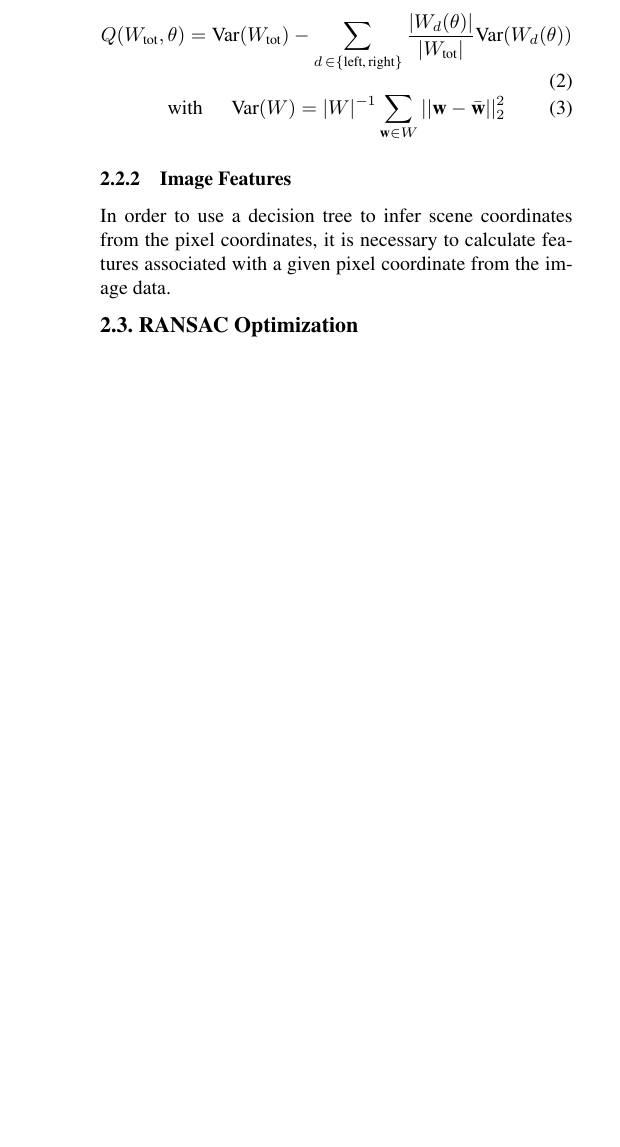
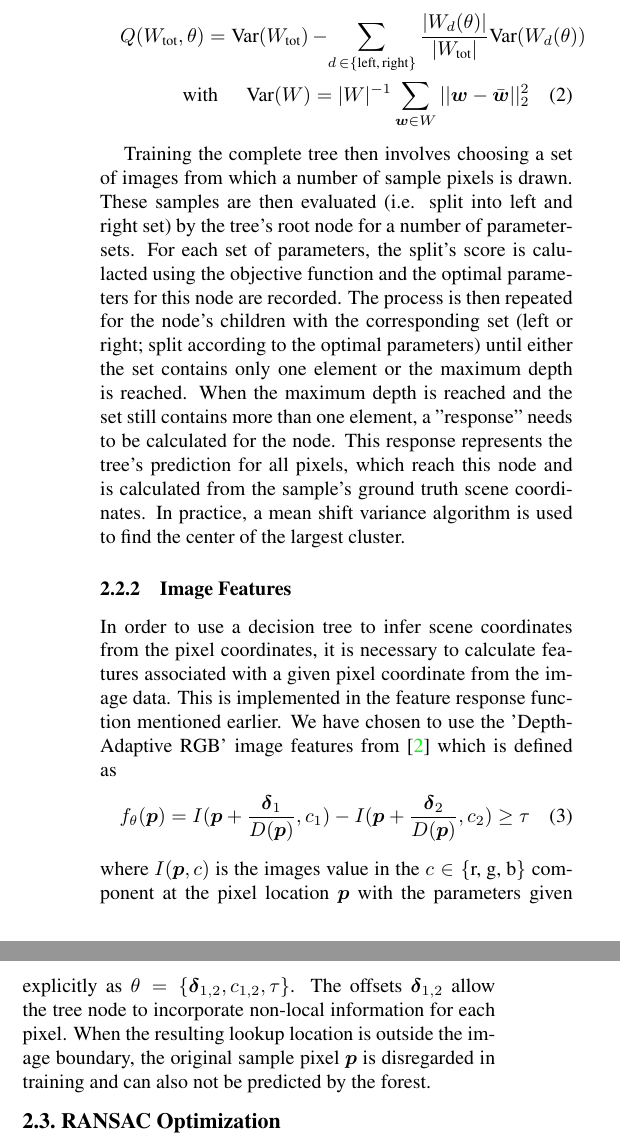
Before and after one commit to JasonPy/3dcv-mini-project, a LaTeX paper (report/cvpr.tex): part of one column of page 2 of 2 before the commit and two parts of the columns of page 2 of 2 after it, the two joined at a grey line, cut so that both start at the same text, the shorter picture padded with empty space. Compiled offline with pdfLaTeX.

Commit message:
More on regression forest and image feature extraction
Hope this is enough. Feel free to re-write and add stuff

```diff
--- a/report/cvpr.tex
+++ b/report/cvpr.tex
@@ -150,18 +150,39 @@ objective can be mathematically expressed as
-\begin{equation}
+\begin{multline}
 	Q(W_\text{tot}, \theta) =
-		\text{Var}(W_\text{tot}) - \sum_{d\,\in\{\text{left,\,right}\}}
-			\dfrac{|W_d(\theta)|}{|W_\text{tot}|} \text{Var}(W_d(\theta))
-\end{equation}
-\begin{equation}
-	\text{with} \hspace{5mm} \text{Var}(W) = |W|^{-1} \sum_{\textbf{w}\in W} ||\textbf{w} - \bar{\textbf{w}}||_2^2
-\end{equation}
+		\text{Var}(W_\text{tot})\, - \sum_{d\,\in\{\text{left,\,right}\}}
+			\dfrac{|W_d(\theta)|}{|W_\text{tot}|} \text{Var}(W_d(\theta))\\
+	\text{with} \hspace{5mm} \text{Var}(W) = |W|^{-1} \sum_{\boldsymbol{w}\in W} ||\boldsymbol{w} - \bar{\boldsymbol{w}}||_2^2
+\end{multline}
 
+Training the complete tree then involves choosing a set of images from which a number
+of sample pixels is drawn. These samples are then evaluated (i.e. split into left and right set)
+by the tree's root node for a number of parameter-sets. For each set of parameters, the
+split's score is calulacted using the objective function and the optimal parameters for
+this node are recorded. The process is then repeated for the node's children with the corresponding
+set (left or right; split according to the optimal parameters) until either the set contains
+only one element or the maximum depth is reached.
+When the maximum depth is reached and the set still contains more than one element, a "response"
+needs to be calculated for the node. This response represents the tree's prediction for
+all pixels, which reach this node and is calculated from the sample's ground truth scene coordinates.
+In practice, a mean shift variance algorithm is used to find the center of the largest cluster.
 
 \subsubsection{Image Features}
 %-------------------------------------------------------------------------
 In order to use a decision tree to infer scene coordinates from the pixel coordinates,
 it is necessary to calculate features associated with a given pixel coordinate from the
-image data.
+image data. This is implemented in the feature response function mentioned earlier.
+We have chosen to use the 'Depth-Adaptive RGB' image features from \cite{shotton2013} which
+is defined as
+\begin{equation}
+	f_{\theta}(\boldsymbol{p}) = I(\boldsymbol{p} + \frac{\boldsymbol{\delta}_1}{D(\boldsymbol{p})}, c_1)
+	- I(\boldsymbol{p} + \frac{\boldsymbol{\delta}_2}{D(\boldsymbol{p})}, c_2) \geq \tau
+\end{equation}
+where $I(\boldsymbol{p}, c)$ is the images value in the $c \in \{\text{r, g, b}\}$ component at
+the pixel location $\boldsymbol{p}$ with the parameters given explicitly as
+$\theta = \{\boldsymbol{\delta}_{1,2}, c_{1,2}, \tau\}$. The offsets $\boldsymbol{\delta}_{1,2}$
+allow the tree node to incorporate non-local information for each pixel. When the resulting
+lookup location is outside the image boundary, the original sample pixel $\boldsymbol{p}$ is
+disregarded in training and can also not be predicted by the forest.
 
 
 %-------------------------------------------------------------------------
```
Also changed, not shown: report/cvpr.tex (28 more changed lines).
